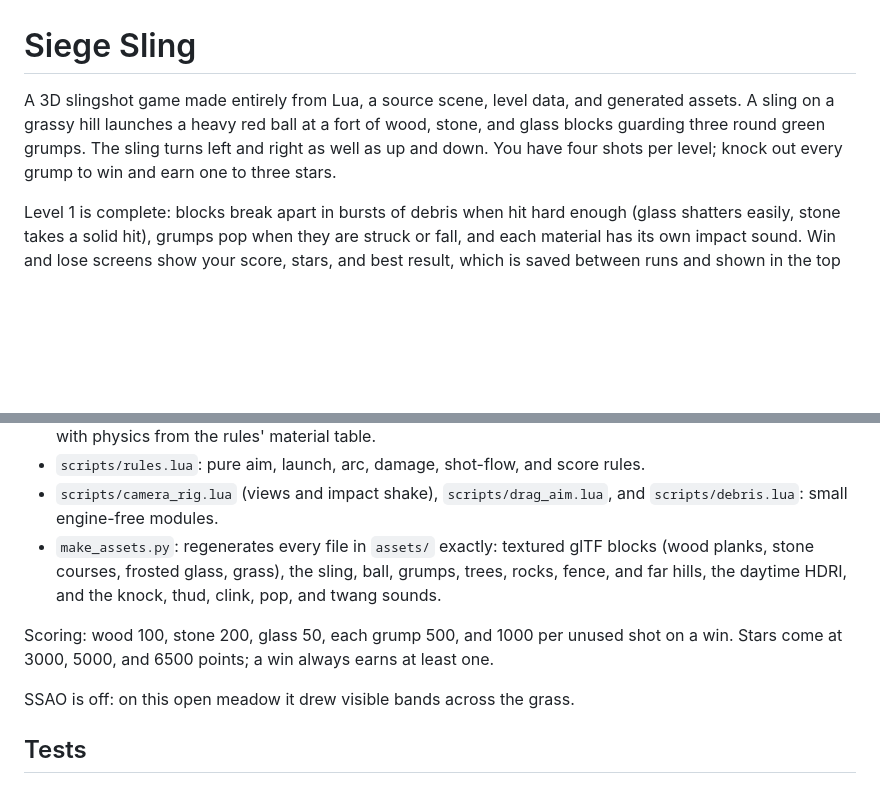
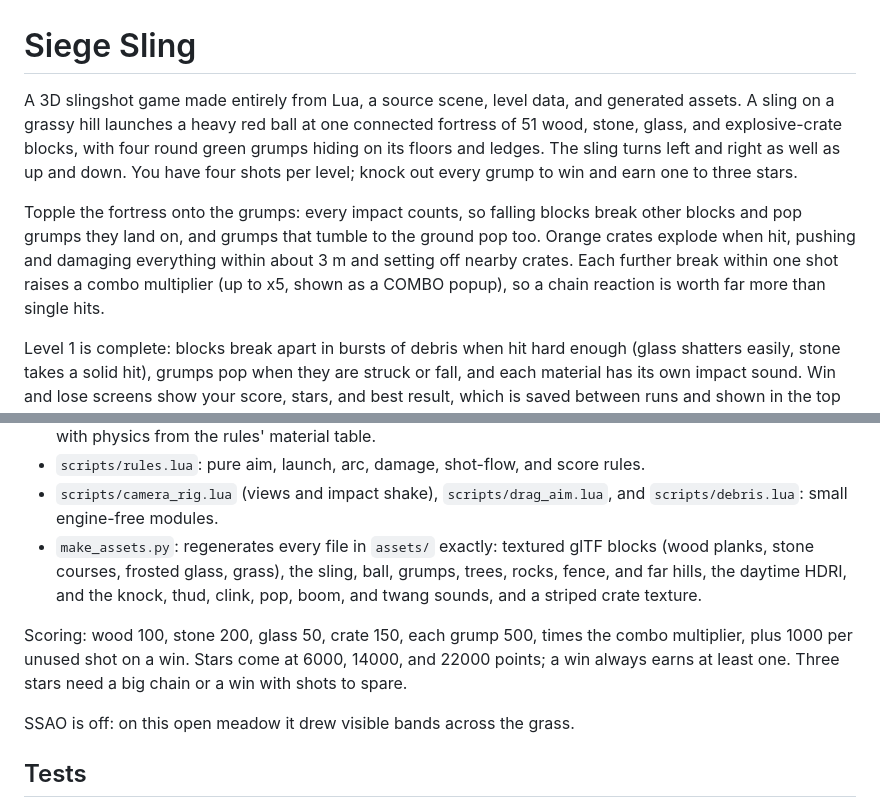
Before and after one commit to ralthor/acuppa, a Markdown page: games/siege_sling/README.md, 2 parts joined by grey strips. GitHub-like rendering; blank space fills up the shorter version.

```diff
--- a/games/siege_sling/README.md
+++ b/games/siege_sling/README.md
@@ -1,10 +1,18 @@
 # Siege Sling
 
 A 3D slingshot game made entirely from Lua, a source scene, level data, and
-generated assets. A sling on a grassy hill launches a heavy red ball at a fort
-of wood, stone, and glass blocks guarding three round green grumps. The sling
+generated assets. A sling on a grassy hill launches a heavy red ball at one
+connected fortress of 51 wood, stone, glass, and explosive-crate blocks, with
+four round green grumps hiding on its floors and ledges. The sling
 turns left and right as well as up and down. You have four shots per level;
 knock out every grump to win and earn one to three stars.
+
+Topple the fortress onto the grumps: every impact counts, so falling blocks
+break other blocks and pop grumps they land on, and grumps that tumble to the
+ground pop too. Orange crates explode when hit, pushing and damaging
+everything within about 3 m and setting off nearby crates. Each further break
+within one shot raises a combo multiplier (up to x5, shown as a COMBO popup),
+so a chain reaction is worth far more than single hits.
 
 Level 1 is complete: blocks break apart in bursts of debris when hit hard
 enough (glass shatters easily, stone takes a solid hit), grumps pop when they
@@ -49,11 +57,12 @@ the fort while blocks settle, then eases back to the sling for the next shot.
 - `make_assets.py`: regenerates every file in `assets/` exactly: textured
   glTF blocks (wood planks, stone courses, frosted glass, grass), the sling,
   ball, grumps, trees, rocks, fence, and far hills, the daytime HDRI, and the
-  knock, thud, clink, pop, and twang sounds.
+  knock, thud, clink, pop, boom, and twang sounds, and a striped crate texture.
 
-Scoring: wood 100, stone 200, glass 50, each grump 500, and 1000 per unused
-shot on a win. Stars come at 3000, 5000, and 6500 points; a win always earns
-at least one.
+Scoring: wood 100, stone 200, glass 50, crate 150, each grump 500, times the
+combo multiplier, plus 1000 per unused shot on a win. Stars come at 6000,
+14000, and 22000 points; a win always earns at least one. Three stars need a
+big chain or a win with shots to spare.
 
 SSAO is off: on this open meadow it drew visible bands across the grass.
 
```
Also changed, not shown: PLAN.md (+9 -0 lines), README.md (+1 -1 lines), docs/images/siege-sling.png, 13 other files.
